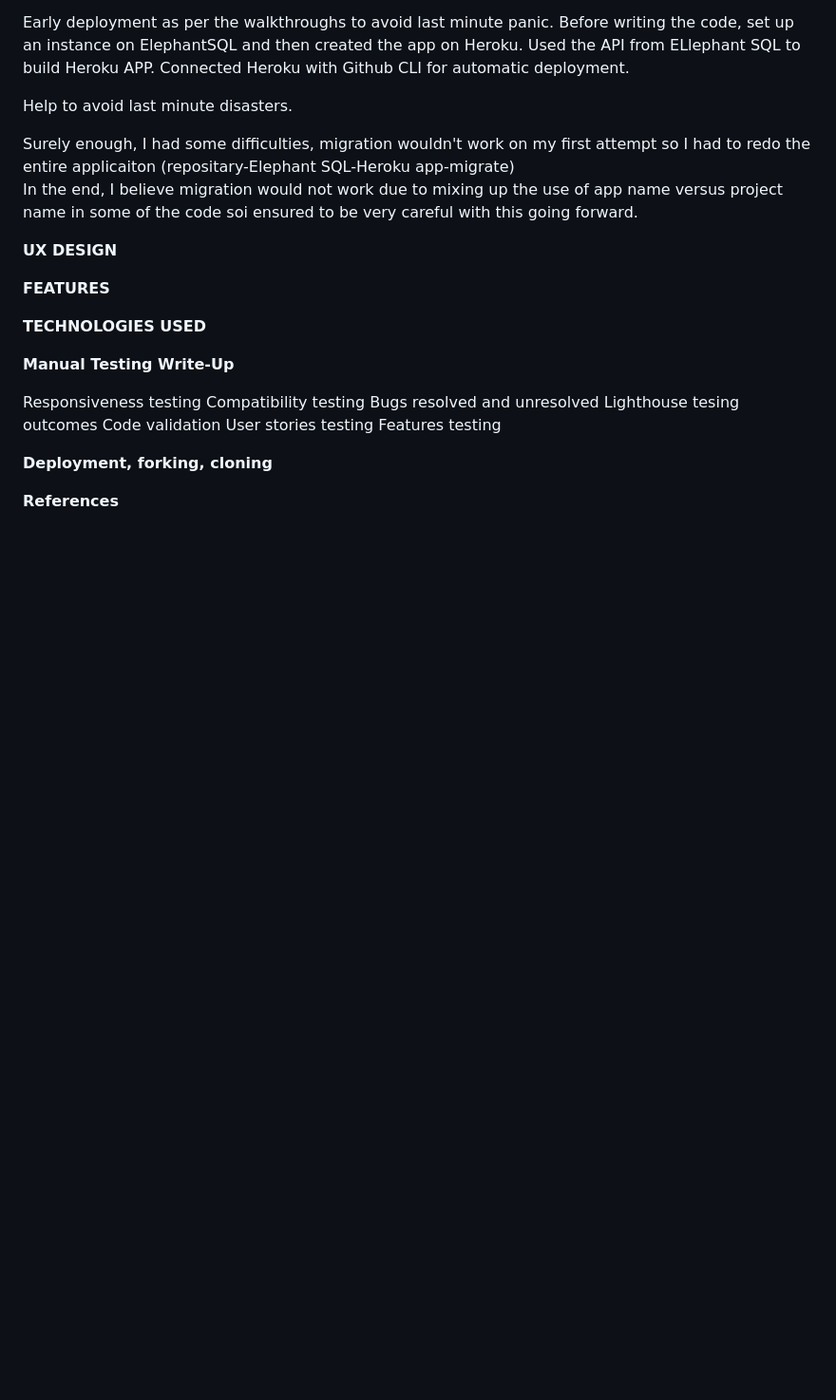
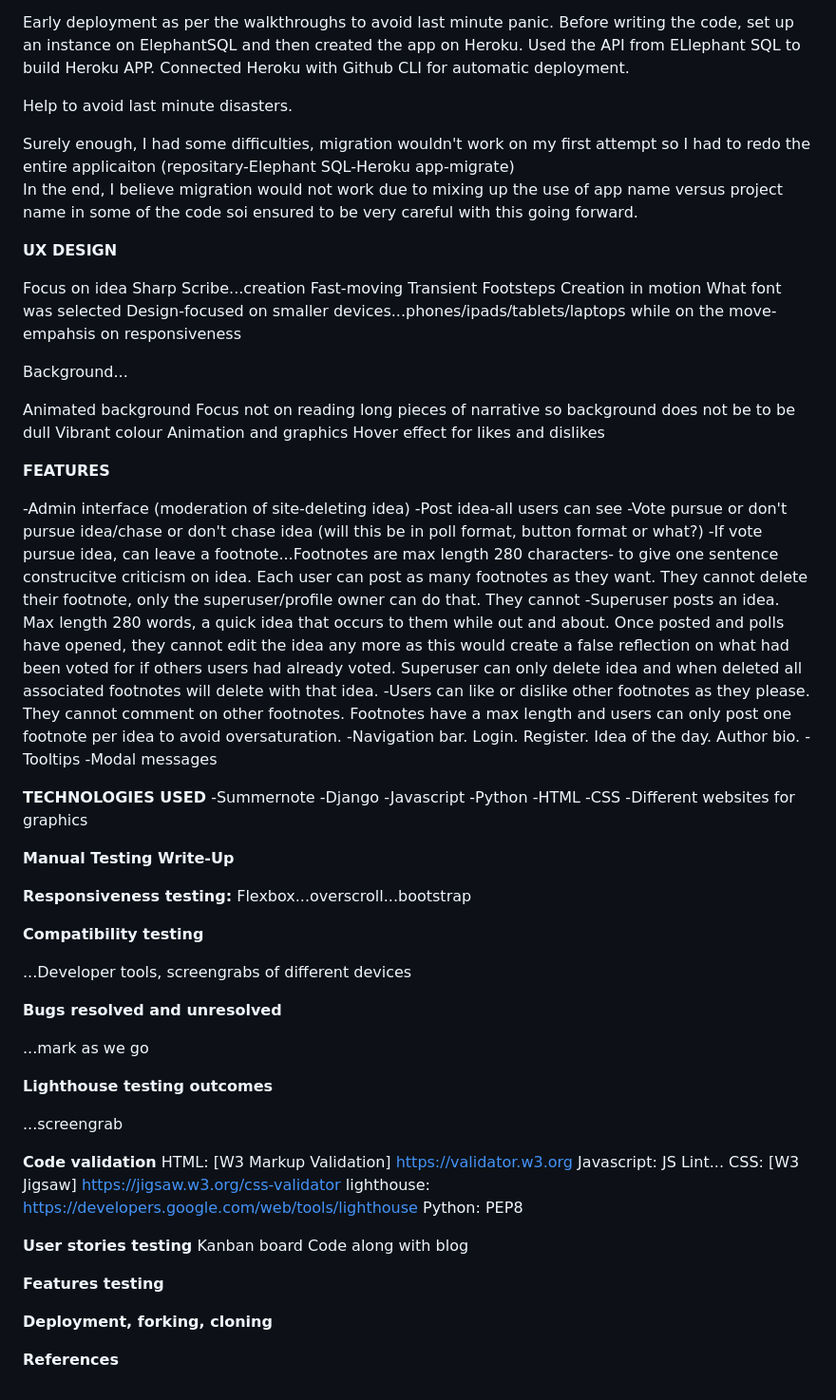
Before and after one commit to valerieniloinsigh31/footnote-app, a Markdown page: README.md, the part around one of its changes. Shown at 95% size. Rendered like a GitHub page; blank space fills up the shorter version.

```diff
--- a/README.md
+++ b/README.md
@@ -134,19 +157,79 @@ In the end, I believe migration would not work due to mixing up the use of app n
 
 <b>UX DESIGN</b>
 
+Focus on idea
+Sharp
+Scribe...creation
+Fast-moving
+Transient
+Footsteps
+Creation in motion
+What font was selected
+Design-focused on smaller devices...phones/ipads/tablets/laptops while on the move-empahsis on responsiveness
+
+
+Background...
+
+Animated background
+Focus not on reading long pieces of narrative so background does not be to be dull
+Vibrant colour
+Animation and graphics
+Hover effect for likes and dislikes
+
+
 <b>FEATURES</b>
 
+-Admin interface (moderation of site-deleting idea)
+-Post idea-all users can see
+-Vote pursue or don't pursue idea/chase or don't chase idea
+(will this be in poll format, button format or what?)
+-If vote pursue idea, can leave a footnote...Footnotes are max length 280 characters-
+to give one sentence construcitve criticism on idea. Each user can post as many footnotes as they want. They cannot delete their footnote, only the superuser/profile owner can do that. They cannot
+-Superuser posts an idea. Max length 280 words, a quick idea that occurs to them while out and about. Once posted and polls have opened, they cannot edit the idea any more as this would create a false reflection on what had been voted for if others users had already voted. Superuser can only delete idea and when deleted all associated footnotes will delete with that idea.
+-Users can like or dislike other footnotes as they please. They cannot comment on other footnotes. Footnotes have a max length and users can only post one footnote per idea to avoid oversaturation.
+-Navigation bar. Login. Register. Idea of the day. Author bio.
+-Tooltips
+-Modal messages
+
 <b>TECHNOLOGIES USED</b>
+-Summernote
+-Django
+-Javascript
+-Python
+-HTML
+-CSS
+-Different websites for graphics
 
 <b>Manual Testing Write-Up</b>
 
-Responsiveness testing
-Compatibility testing
-Bugs resolved and unresolved
-Lighthouse tesing outcomes
-Code validation
-User stories testing
-Features testing
+<b>Responsiveness testing:</b>
+Flexbox...overscroll...bootstrap
+
+<b>Compatibility testing</b>
+
+...Developer tools, screengrabs of different devices
+
+<b>Bugs resolved and unresolved</b>
+
+...mark as we go
+
+<b>Lighthouse testing outcomes</b>
+
+...screengrab
+
+<b>Code validation</b>
+HTML: [W3 Markup Validation] https://validator.w3.org
+Javascript: JS Lint...
+CSS: [W3 Jigsaw] https://jigsaw.w3.org/css-validator
+lighthouse: https://developers.google.com/web/tools/lighthouse
+Python: PEP8
+
+<b>User stories testing</b>
+Kanban board
+Code along with blog
+
+
+<b>Features testing</b>
 
 <b>Deployment, forking, cloning </b>
 
```
Also changed, not shown: other parts of README.md (+27 -4 lines).
